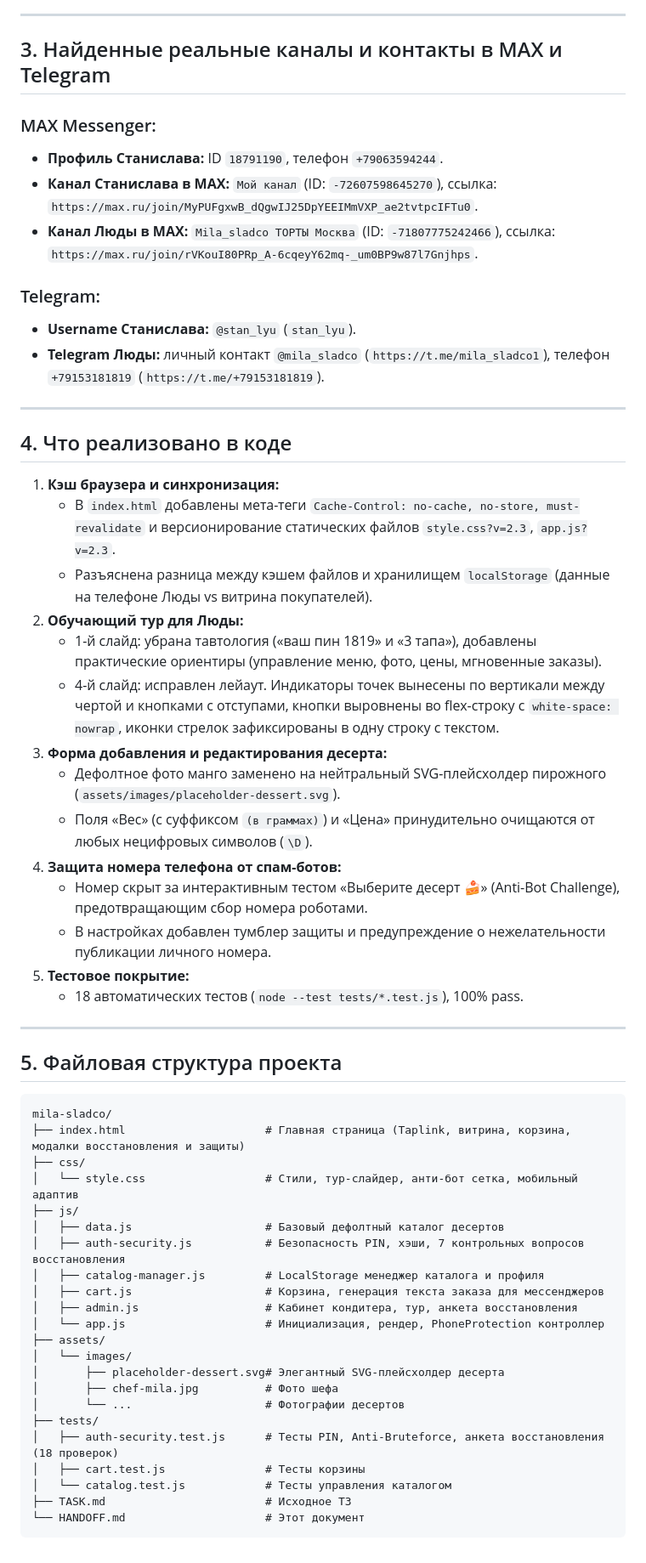
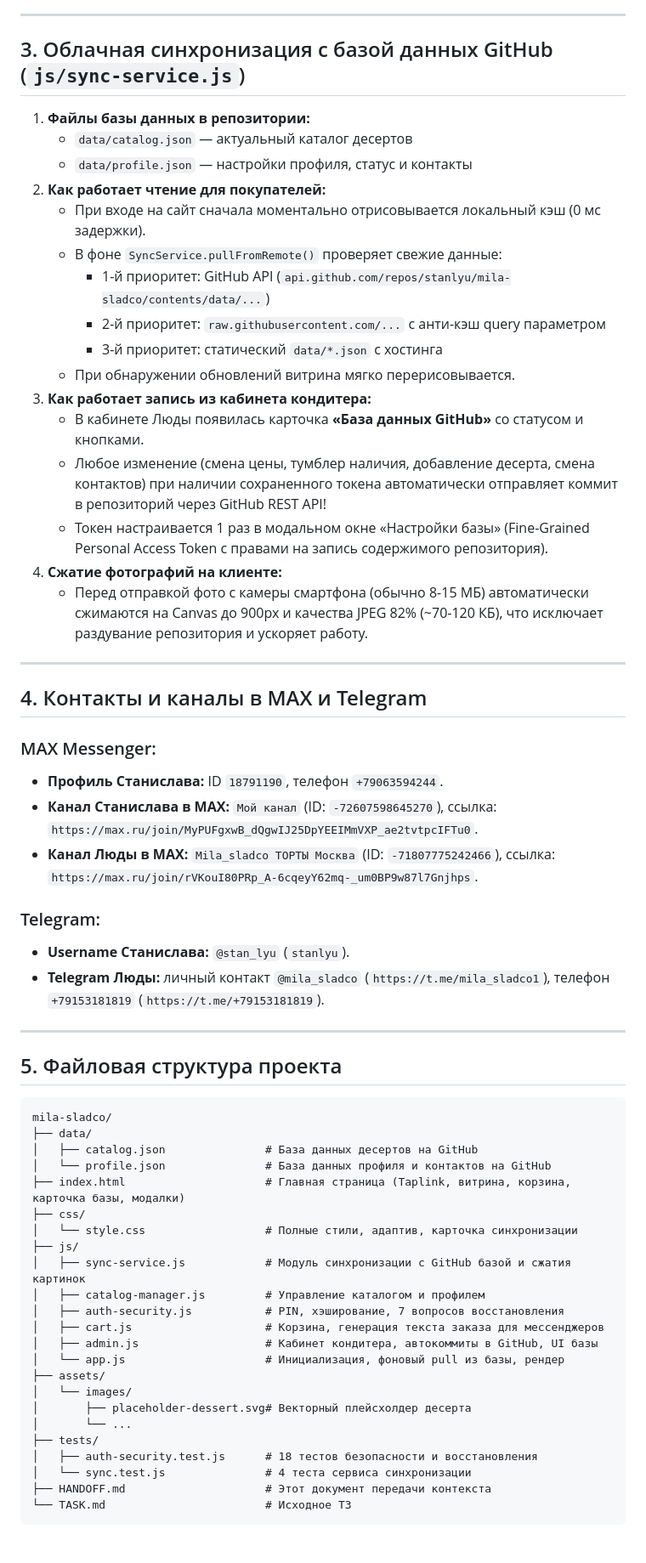
Before and after one commit to stanlyu/mila-sladco, a Markdown page: HANDOFF.md, the part around one of its changes. Shown at 85% size. Rendered like a GitHub page.

Commit message:
docs(handoff): обновить HANDOFF.md с описанием GitHub синхронизации и деплоя

````diff
--- a/HANDOFF.md
+++ b/HANDOFF.md
@@ -34,7 +35,28 @@
 
 ---
 
-## 3. Найденные реальные каналы и контакты в MAX и Telegram
+## 3. Облачная синхронизация с базой данных GitHub (`js/sync-service.js`)
+
+1. **Файлы базы данных в репозитории:**
+   - `data/catalog.json` — актуальный каталог десертов
+   - `data/profile.json` — настройки профиля, статус и контакты
+2. **Как работает чтение для покупателей:**
+   - При входе на сайт сначала моментально отрисовывается локальный кэш (0 мс задержки).
+   - В фоне `SyncService.pullFromRemote()` проверяет свежие данные:
+     - 1-й приоритет: GitHub API (`api.github.com/repos/stanlyu/mila-sladco/contents/data/...`)
+     - 2-й приоритет: `raw.githubusercontent.com/...` с анти-кэш query параметром
+     - 3-й приоритет: статический `data/*.json` с хостинга
+   - При обнаружении обновлений витрина мягко перерисовывается.
+3. **Как работает запись из кабинета кондитера:**
+   - В кабинете Люды появилась карточка **«База данных GitHub»** со статусом и кнопками.
+   - Любое изменение (смена цены, тумблер наличия, добавление десерта, смена контактов) при наличии сохраненного токена автоматически отправляет коммит в репозиторий через GitHub REST API!
+   - Токен настраивается 1 раз в модальном окне «Настройки базы» (Fine-Grained Personal Access Token с правами на запись содержимого репозитория).
+4. **Сжатие фотографий на клиенте:**
+   - Перед отправкой фото с камеры смартфона (обычно 8-15 МБ) автоматически сжимаются на Canvas до 900px и качества JPEG 82% (~70-120 КБ), что исключает раздувание репозитория и ускоряет работу.
+
+---
+
+## 4. Контакты и каналы в MAX и Telegram
 
 ### MAX Messenger:
 - **Профиль Станислава:** ID `18791190`, телефон `+79063594244`.
@@ -42,27 +64,8 @@
 - **Канал Люды в MAX:** `Mila_sladco ТОРТЫ Москва` (ID: `-71807775242466`), ссылка: `https://max.ru/join/rVKouI80PRp_A-6cqeyY62mq-_um0BP9w87l7Gnjhps`.
 
 ### Telegram:
-- **Username Станислава:** `@stan_lyu` (`stan_lyu`).
+- **Username Станислава:** `@stan_lyu` (`stanlyu`).
 - **Telegram Люды:** личный контакт `@mila_sladco` (`https://t.me/mila_sladco1`), телефон `+79153181819` (`https://t.me/+79153181819`).
-
----
-
-## 4. Что реализовано в коде
-
-1. **Кэш браузера и синхронизация:**
-   - В `index.html` добавлены мета-теги `Cache-Control: no-cache, no-store, must-revalidate` и версионирование статических файлов `style.css?v=2.3`, `app.js?v=2.3`.
-   - Разъяснена разница между кэшем файлов и хранилищем `localStorage` (данные на телефоне Люды vs витрина покупателей).
-2. **Обучающий тур для Люды:**
-   - 1-й слайд: убрана тавтология («ваш пин 1819» и «3 тапа»), добавлены практические ориентиры (управление меню, фото, цены, мгновенные заказы).
-   - 4-й слайд: исправлен лейаут. Индикаторы точек вынесены по вертикали между чертой и кнопками с отступами, кнопки выровнены во flex-строку с `white-space: nowrap`, иконки стрелок зафиксированы в одну строку с текстом.
-3. **Форма добавления и редактирования десерта:**
-   - Дефолтное фото манго заменено на нейтральный SVG-плейсхолдер пирожного (`assets/images/placeholder-dessert.svg`).
-   - Поля «Вес» (с суффиксом `(в граммах)`) и «Цена» принудительно очищаются от любых нецифровых символов (`\D`).
-4. **Защита номера телефона от спам-ботов:**
-   - Номер скрыт за интерактивным тестом «Выберите десерт 🍰» (Anti-Bot Challenge), предотвращающим сбор номера роботами.
-   - В настройках добавлен тумблер защиты и предупреждение о нежелательности публикации личного номера.
-5. **Тестовое покрытие:**
-   - 18 автоматических тестов (`node --test tests/*.test.js`), 100% pass.
 
 ---
 
@@ -70,25 +73,26 @@
 
 ```text
 mila-sladco/
-├── index.html                     # Главная страница (Taplink, витрина, корзина, модалки восстановления и защиты)
+├── data/
+│   ├── catalog.json               # База данных десертов на GitHub
+│   └── profile.json               # База данных профиля и контактов на GitHub
+├── index.html                     # Главная страница (Taplink, витрина, корзина, карточка базы, модалки)
 ├── css/
-│   └── style.css                  # Стили, тур-слайдер, анти-бот сетка, мобильный адаптив
+│   └── style.css                  # Полные стили, адаптив, карточка синхронизации
 ├── js/
-│   ├── data.js                    # Базовый дефолтный каталог десертов
-│   ├── auth-security.js           # Безопасность PIN, хэши, 7 контрольных вопросов восстановления
-│   ├── catalog-manager.js         # LocalStorage менеджер каталога и профиля
+│   ├── sync-service.js            # Модуль синхронизации с GitHub базой и сжатия картинок
+│   ├── catalog-manager.js         # Управление каталогом и профилем
+│   ├── auth-security.js           # PIN, хэширование, 7 вопросов восстановления
 │   ├── cart.js                    # Корзина, генерация текста заказа для мессенджеров
-│   ├── admin.js                   # Кабинет кондитера, тур, анкета восстановления
-│   └── app.js                     # Инициализация, рендер, PhoneProtection контроллер
+│   ├── admin.js                   # Кабинет кондитера, автокоммиты в GitHub, UI базы
+│   └── app.js                     # Инициализация, фоновый pull из базы, рендер
 ├── assets/
 │   └── images/
-│       ├── placeholder-dessert.svg# Элегантный SVG-плейсхолдер десерта
-│       ├── chef-mila.jpg          # Фото шефа
-│       └── ...                    # Фотографии десертов
+│       ├── placeholder-dessert.svg# Векторный плейсхолдер десерта
+│       └── ...
 ├── tests/
-│   ├── auth-security.test.js      # Тесты PIN, Anti-Bruteforce, анкета восстановления (18 проверок)
-│   ├── cart.test.js               # Тесты корзины
-│   └── catalog.test.js            # Тесты управления каталогом
-├── TASK.md                        # Исходное ТЗ
-└── HANDOFF.md                     # Этот документ
+│   ├── auth-security.test.js      # 18 тестов безопасности и восстановления
+│   └── sync.test.js               # 4 теста сервиса синхронизации
+├── HANDOFF.md                     # Этот документ передачи контекста
+└── TASK.md                        # Исходное ТЗ
 ```
````
Also changed, not shown: other parts of HANDOFF.md (+7 -6 lines).
